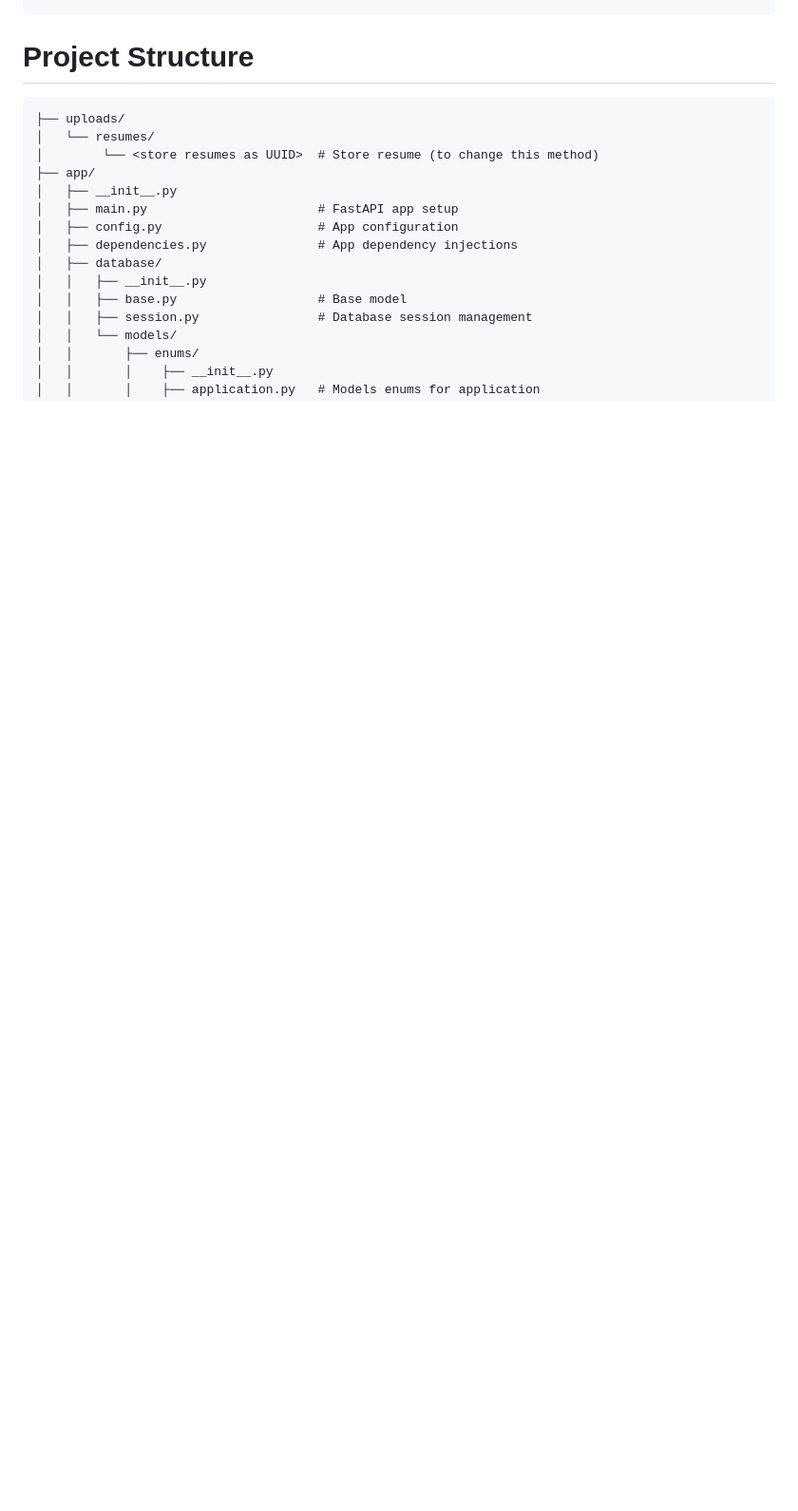
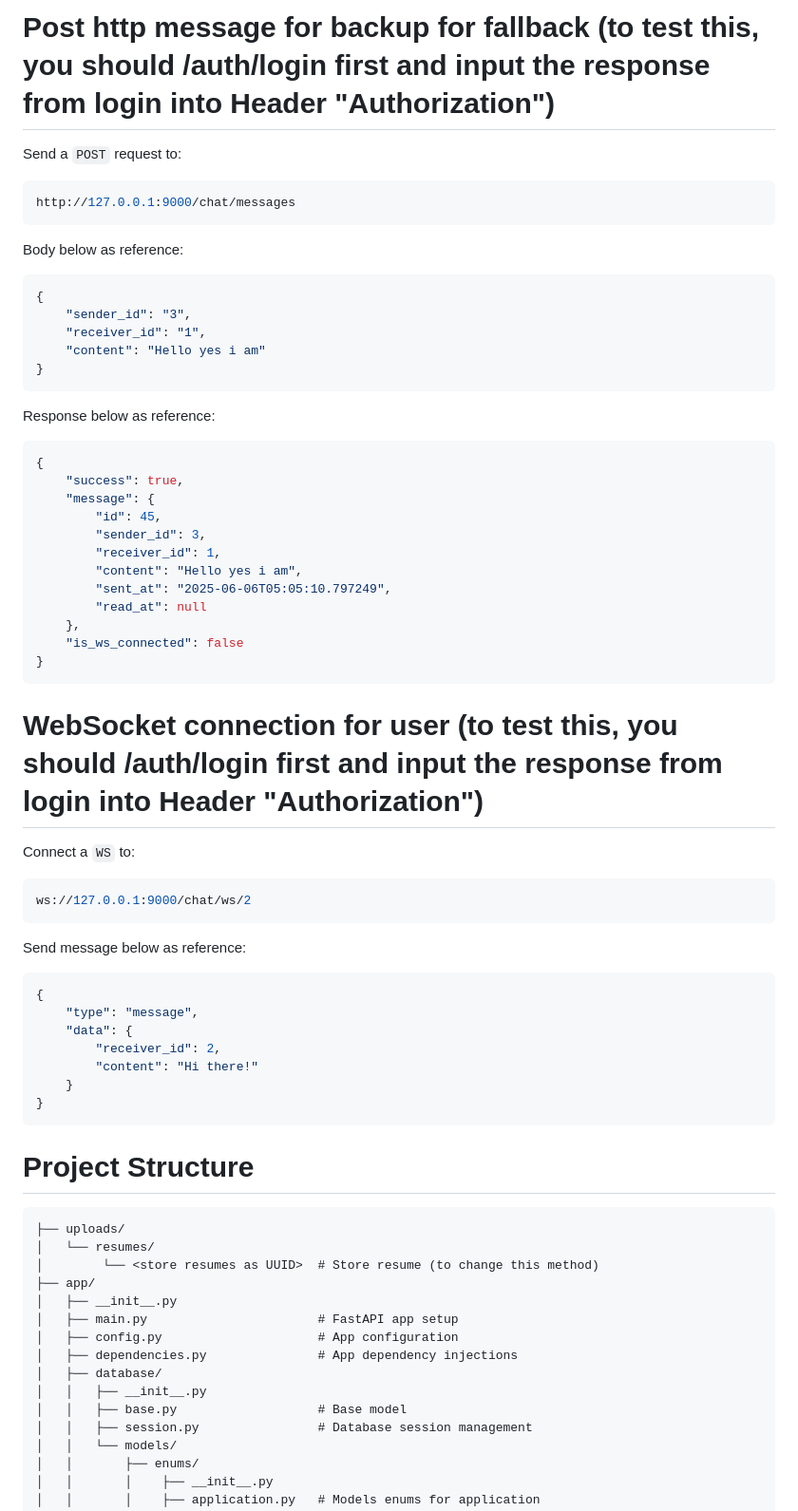
Before and after one commit to wms2711/TFJ_authentication_service, a Markdown page: README.md, the part around one of its changes. Shown at 95% size. Drawn GitHub-style; blank space fills up the shorter version.

````diff
--- a/README.md
+++ b/README.md
@@ -820,3 +879,48 @@ Response below as reference:
+# Post http message for backup for fallback (to test this, you should /auth/login first and input the response from login into Header "Authorization")
+Send a `POST` request to:
+```bash
+http://127.0.0.1:9000/chat/messages
+```
+Body below as reference:
+```bash
+{
+    "sender_id": "3",
+    "receiver_id": "1",
+    "content": "Hello yes i am"
+}
+```
+Response below as reference:
+```bash
+{
+    "success": true,
+    "message": {
+        "id": 45,
+        "sender_id": 3,
+        "receiver_id": 1,
+        "content": "Hello yes i am",
+        "sent_at": "2025-06-06T05:05:10.797249",
+        "read_at": null
+    },
+    "is_ws_connected": false
+}
+```
+
+# WebSocket connection for user (to test this, you should /auth/login first and input the response from login into Header "Authorization")
+Connect a `WS` to:
+```bash
+ws://127.0.0.1:9000/chat/ws/2
+```
+Send message below as reference:
+```bash
+{
+    "type": "message",
+    "data": {
+        "receiver_id": 2,
+        "content": "Hi there!"
+    }
+}
+```
+
 # Project Structure
 ```authentication_service/
 ├── uploads/
````
Also changed, not shown: other parts of README.md (+67 -4 lines).
